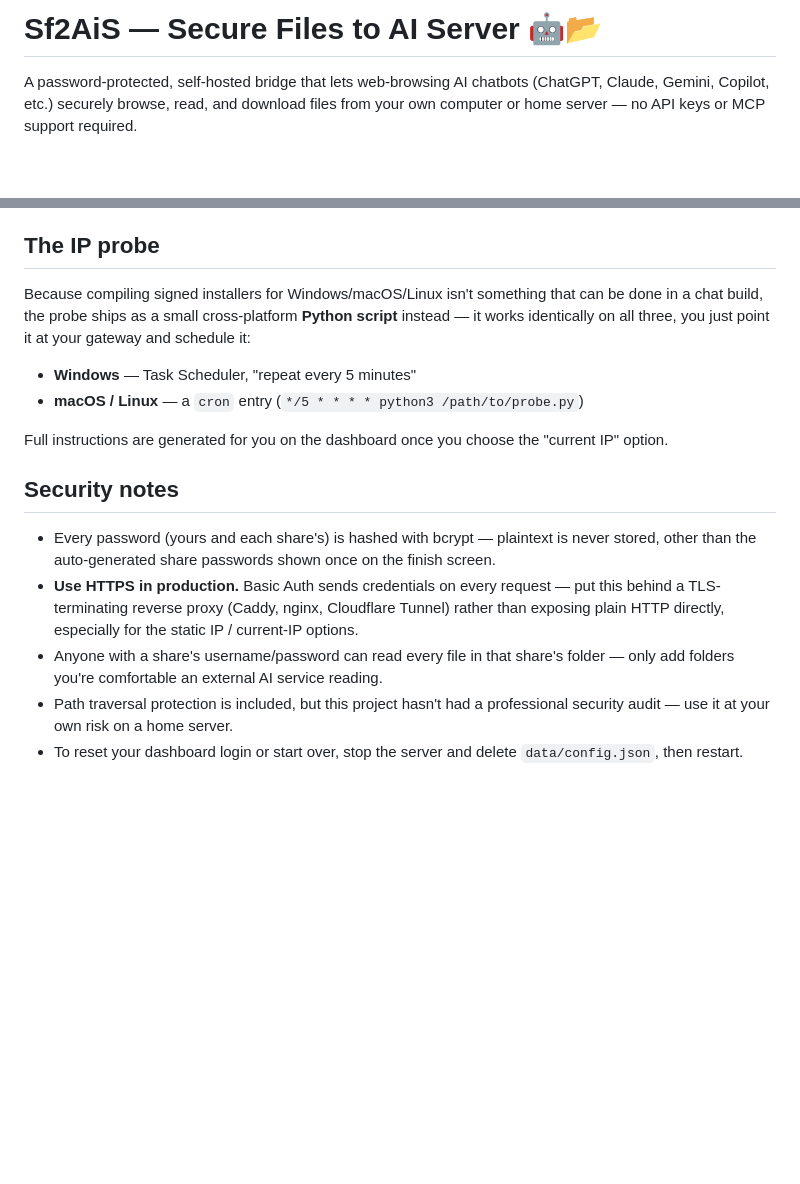
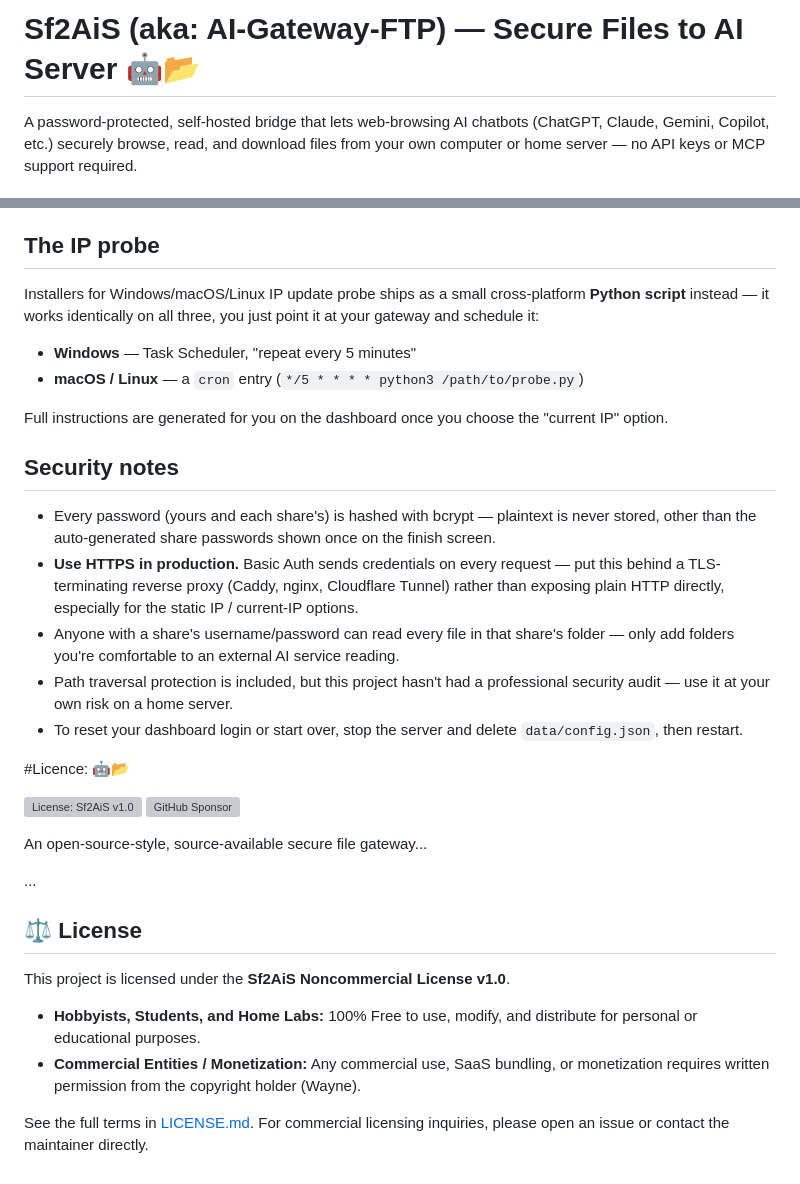
Before and after one commit to ZULFURIA/SF2AIS, a Markdown page: README.md, 2 parts joined by grey strips. GitHub-like rendering; blank space fills up the shorter version; grey boxes are pictures that could not be loaded.

```diff
--- a/README.md
+++ b/README.md
@@ -1,4 +1,4 @@
-# Sf2AiS — Secure Files to AI Server 🤖📂
+# Sf2AiS (aka: AI-Gateway-FTP) — Secure Files to AI Server 🤖📂
 
 A password-protected, self-hosted bridge that lets web-browsing AI chatbots
 (ChatGPT, Claude, Gemini, Copilot, etc.) securely browse, read, and download
@@ -57,8 +57,7 @@ Then open `http://localhost:8000` (or your server's address) in a browser.
 
 ## The IP probe
 
-Because compiling signed installers for Windows/macOS/Linux isn't something
-that can be done in a chat build, the probe ships as a small cross-platform
+Installers for Windows/macOS/Linux IP update probe ships as a small cross-platform
 **Python script** instead — it works identically on all three, you just point
 it at your gateway and schedule it:
 
@@ -78,8 +77,26 @@ Full instructions are generated for you on the dashboard once you choose the
   Tunnel) rather than exposing plain HTTP directly, especially for the static
   IP / current-IP options.
 - Anyone with a share's username/password can read every file in that share's
-  folder — only add folders you're comfortable an external AI service reading.
+  folder — only add folders you're comfortable to an external AI service reading.
 - Path traversal protection is included, but this project hasn't had a
   professional security audit — use it at your own risk on a home server.
 - To reset your dashboard login or start over, stop the server and delete
   `data/config.json`, then restart.
+
+#Licence: 🤖📂
+
+[![License: Sf2AiS v1.0](https://shields.io)](LICENSE.md)
+[![GitHub Sponsor](https://shields.io)](https://github.com)
+
+An open-source-style, source-available secure file gateway...
+
+...
+
+## ⚖️ License
+
+This project is licensed under the **Sf2AiS Noncommercial License v1.0**.
+
+* **Hobbyists, Students, and Home Labs:** 100% Free to use, modify, and distribute for personal or educational purposes.
+* **Commercial Entities / Monetization:** Any commercial use, SaaS bundling, or monetization requires written permission from the copyright holder (Wayne).
+
+See the full terms in [LICENSE.md](LICENSE.md). For commercial licensing inquiries, please open an issue or contact the maintainer directly.
```
